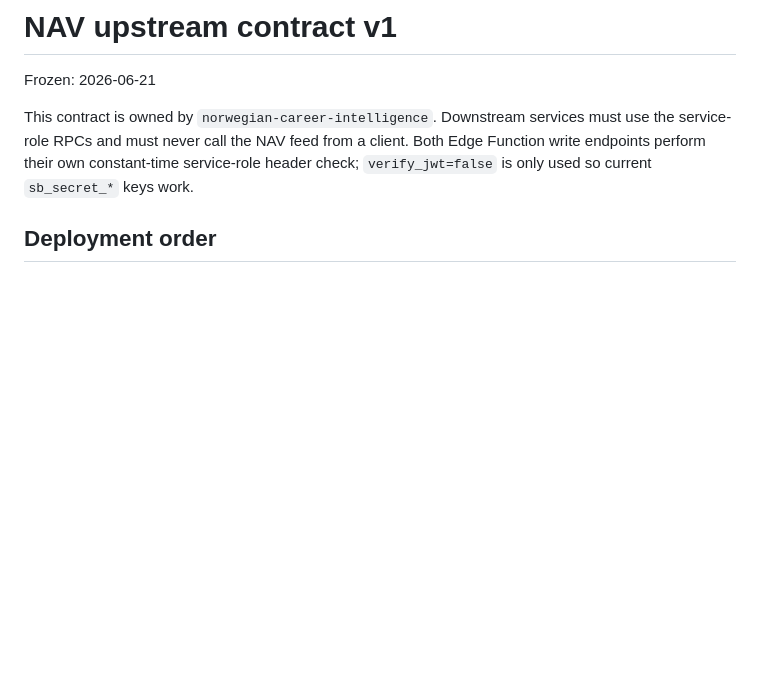
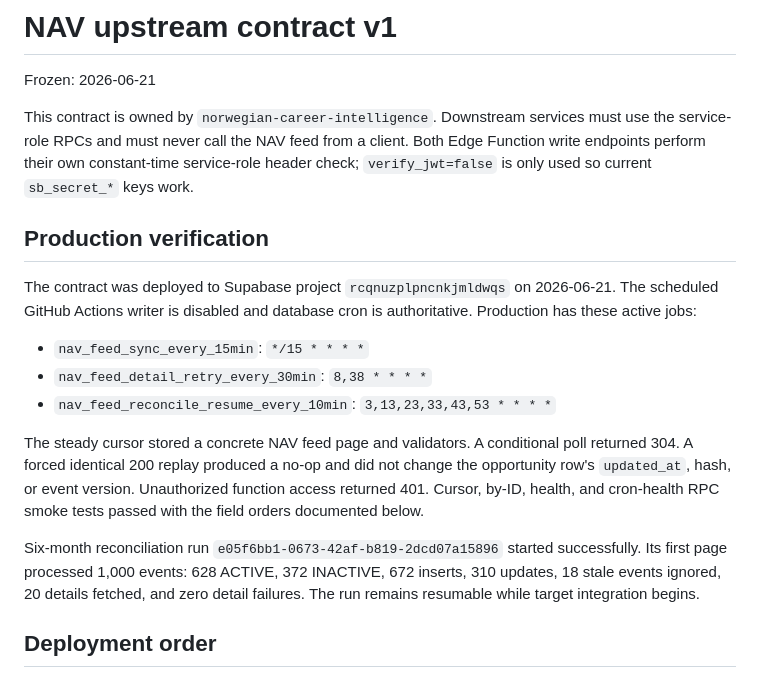
Before and after one commit to hvaage/norwegian-career-intelligence, a Markdown page: docs/nav-upstream-contract-v1.md, the part around the change. Drawn GitHub-style; blank space fills up the shorter version.

Commit message:
Document NAV production contract verification

```diff
--- a/docs/nav-upstream-contract-v1.md
+++ b/docs/nav-upstream-contract-v1.md
@@ -6,6 +6,27 @@ This contract is owned by `norwegian-career-intelligence`. Downstream services
 must use the service-role RPCs and must never call the NAV feed from a client.
 Both Edge Function write endpoints perform their own constant-time service-role
 header check; `verify_jwt=false` is only used so current `sb_secret_*` keys work.
+
+## Production verification
+
+The contract was deployed to Supabase project `rcqnuzplpncnkjmldwqs` on
+2026-06-21. The scheduled GitHub Actions writer is disabled and database cron
+is authoritative. Production has these active jobs:
+
+- `nav_feed_sync_every_15min`: `*/15 * * * *`
+- `nav_feed_detail_retry_every_30min`: `8,38 * * * *`
+- `nav_feed_reconcile_resume_every_10min`: `3,13,23,33,43,53 * * * *`
+
+The steady cursor stored a concrete NAV feed page and validators. A conditional
+poll returned 304. A forced identical 200 replay produced a no-op and did not
+change the opportunity row's `updated_at`, hash, or event version. Unauthorized
+function access returned 401. Cursor, by-ID, health, and cron-health RPC smoke
+tests passed with the field orders documented below.
+
+Six-month reconciliation run `e05f6bb1-0673-42af-b819-2dcd07a15896` started
+successfully. Its first page processed 1,000 events: 628 ACTIVE, 372 INACTIVE,
+672 inserts, 310 updates, 18 stale events ignored, 20 details fetched, and zero
+detail failures. The run remains resumable while target integration begins.
 
 ## Deployment order
 
```
